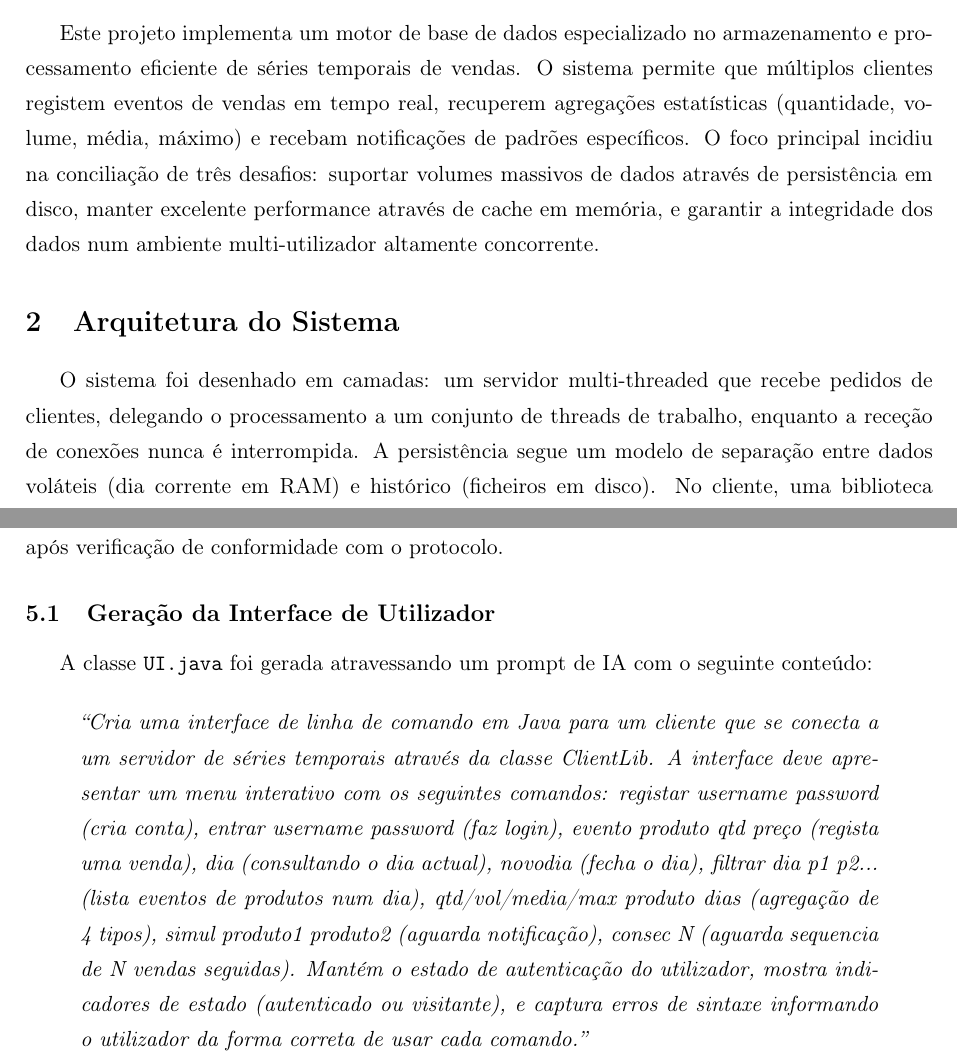
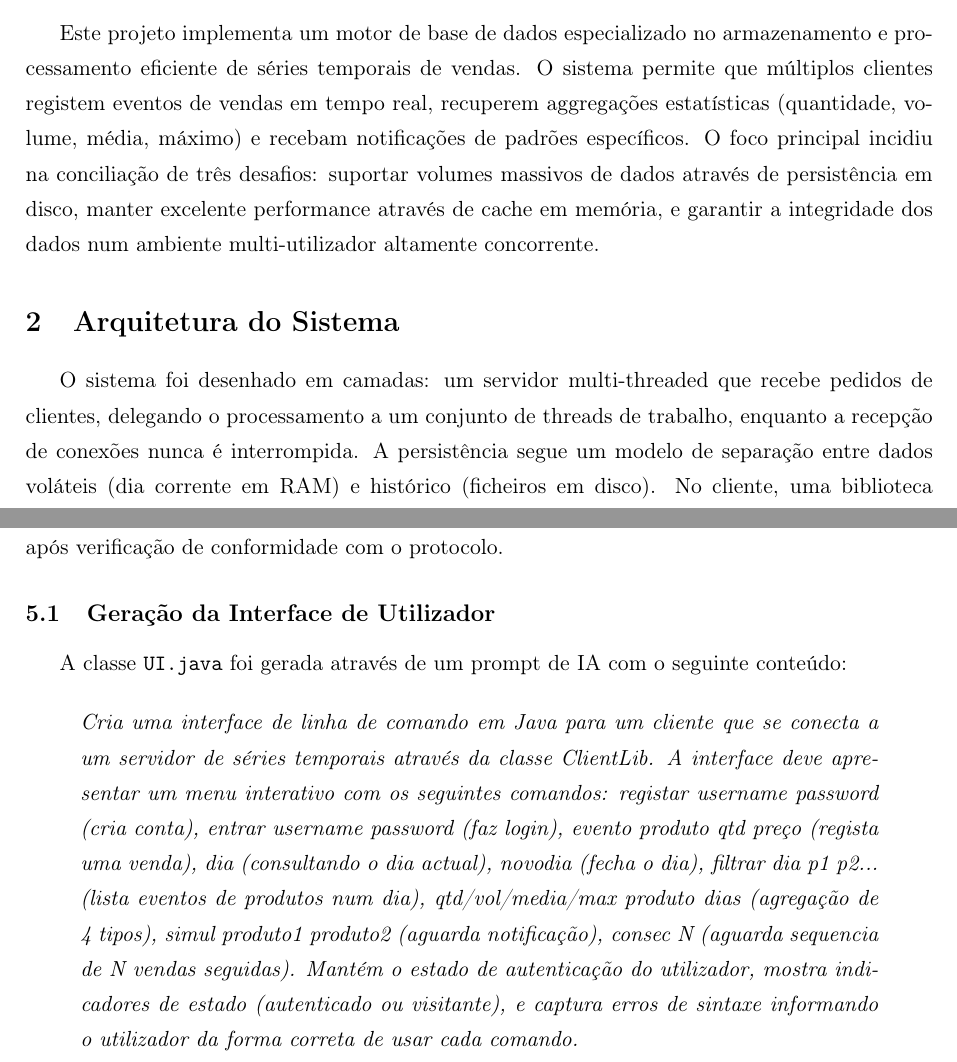
Before and after one commit to marcosevegrand/SD2526, a LaTeX document (report/latex/report.tex): two parts of pages 2 and 4 of 6, joined at a grey line, cut so that both start at the same text. Compiled offline with pdfLaTeX.

```diff
--- a/report/latex/report.tex
+++ b/report/latex/report.tex
@@ -79,14 +79,14 @@
 \section{Introdução}
 Este projeto implementa um motor de base de dados especializado no armazenamento e processamento eficiente de séries
 temporais de vendas. O sistema permite que múltiplos clientes registem eventos de vendas em tempo real, recuperem
-agregações estatísticas (quantidade, volume, média, máximo) e recebam notificações de padrões específicos. O foco
+aggregações estatísticas (quantidade, volume, média, máximo) e recebam notificações de padrões específicos. O foco
 principal incidiu na conciliação de três desafios: suportar volumes massivos de dados através de persistência em disco,
 manter excelente performance através de cache em memória, e garantir a integridade dos dados num ambiente
 multi-utilizador altamente concorrente.
 
 \section{Arquitetura do Sistema}
 O sistema foi desenhado em camadas: um servidor multi-threaded que recebe pedidos de clientes, delegando o processamento
-a um conjunto de threads de trabalho, enquanto a receção de conexões nunca é interrompida. A persistência segue um
+a um conjunto de threads de trabalho, enquanto a recepção de conexões nunca é interrompida. A persistência segue um
 modelo de separação entre dados voláteis (dia corrente em RAM) e histórico (ficheiros em disco). No cliente, uma biblioteca
 abstrai completamente a complexidade da rede, oferecendo uma interface síncrona enquanto gere assincronia de respostas
 em background através de um demultiplexer baseado em tags.
@@ -155,10 +155,10 @@
 e integradas após verificação de conformidade com o protocolo.
 
 \subsection{Geração da Interface de Utilizador}
-A classe \texttt{UI.java} foi gerada atravessando um prompt de IA com o seguinte conteúdo:
+A classe \texttt{UI.java} foi gerada através de um prompt de IA com o seguinte conteúdo:
 
 \begin{quote}
-\textit{``Cria uma interface de linha de comando em Java para um cliente que se conecta a um servidor de séries temporais através da classe ClientLib. A interface deve apresentar um menu interativo com os seguintes comandos: registar username password (cria conta), entrar username password (faz login), evento produto qtd preço (regista uma venda), dia (consultando o dia actual), novodia (fecha o dia), filtrar dia p1 p2... (lista eventos de produtos num dia), qtd/vol/media/max produto dias (agregação de 4 tipos), simul produto1 produto2 (aguarda notificação), consec N (aguarda sequencia de N vendas seguidas). Mantém o estado de autenticação do utilizador, mostra indicadores de estado (autenticado ou visitante), e captura erros de sintaxe informando o utilizador da forma correta de usar cada comando.''}
+\textit{Cria uma interface de linha de comando em Java para um cliente que se conecta a um servidor de séries temporais através da classe ClientLib. A interface deve apresentar um menu interativo com os seguintes comandos: registar username password (cria conta), entrar username password (faz login), evento produto qtd preço (regista uma venda), dia (consultando o dia actual), novodia (fecha o dia), filtrar dia p1 p2... (lista eventos de produtos num dia), qtd/vol/media/max produto dias (agregação de 4 tipos), simul produto1 produto2 (aguarda notificação), consec N (aguarda sequencia de N vendas seguidas). Mantém o estado de autenticação do utilizador, mostra indicadores de estado (autenticado ou visitante), e captura erros de sintaxe informando o utilizador da forma correta de usar cada comando.}
 \end{quote}
 
 O código produzido implementou uma estrutura genérica com ciclo de leitura de comandos, métodos auxiliares para cada categoria de operação e um sistema de ajuda integrado. Foram realizadas validações manuais para garantir que cada comando respeitava o protocolo esperado e que as mensagens de erro fossem apropriadas.
```
Also changed, not shown: report/latex/report.tex (4 more changed lines).
